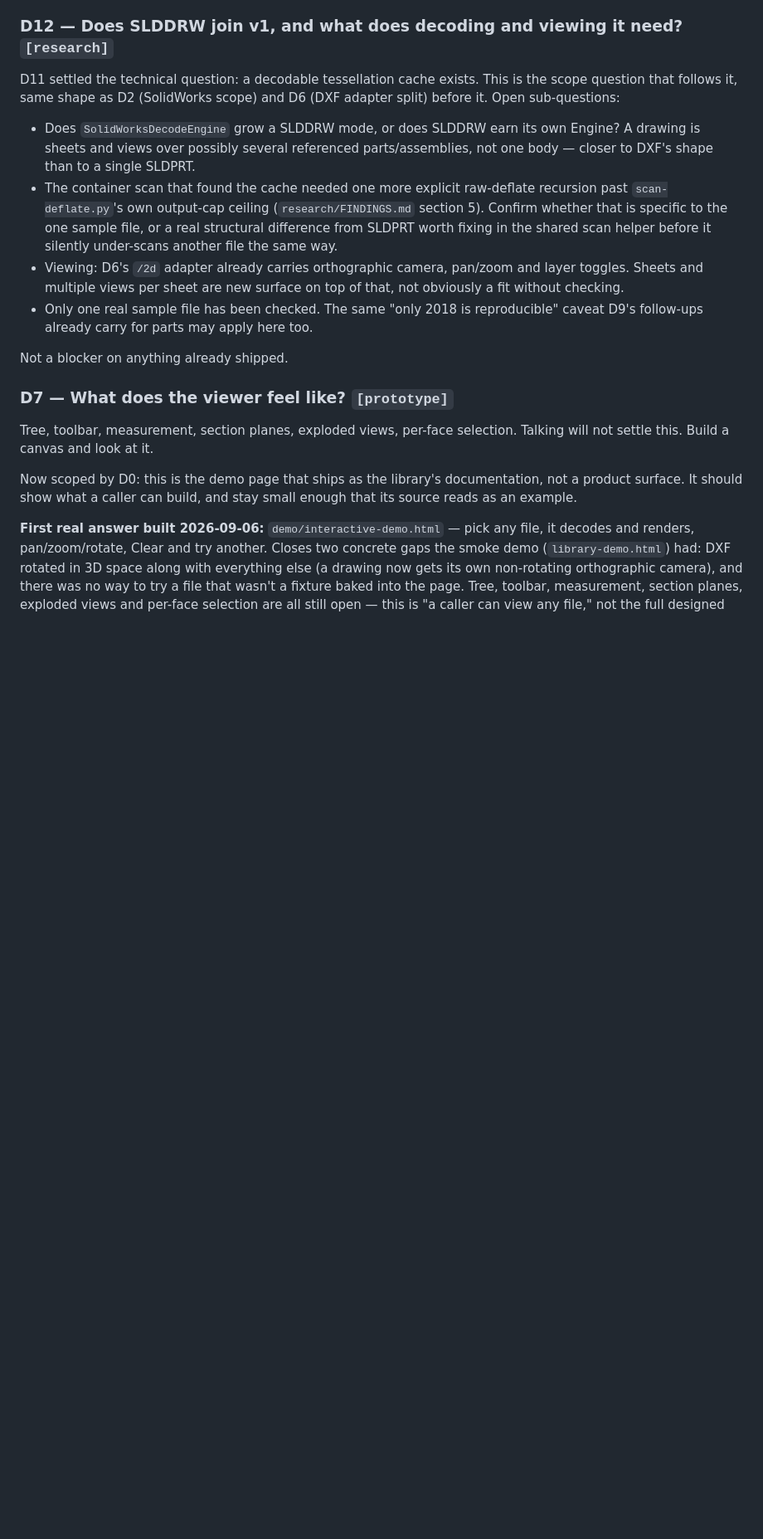
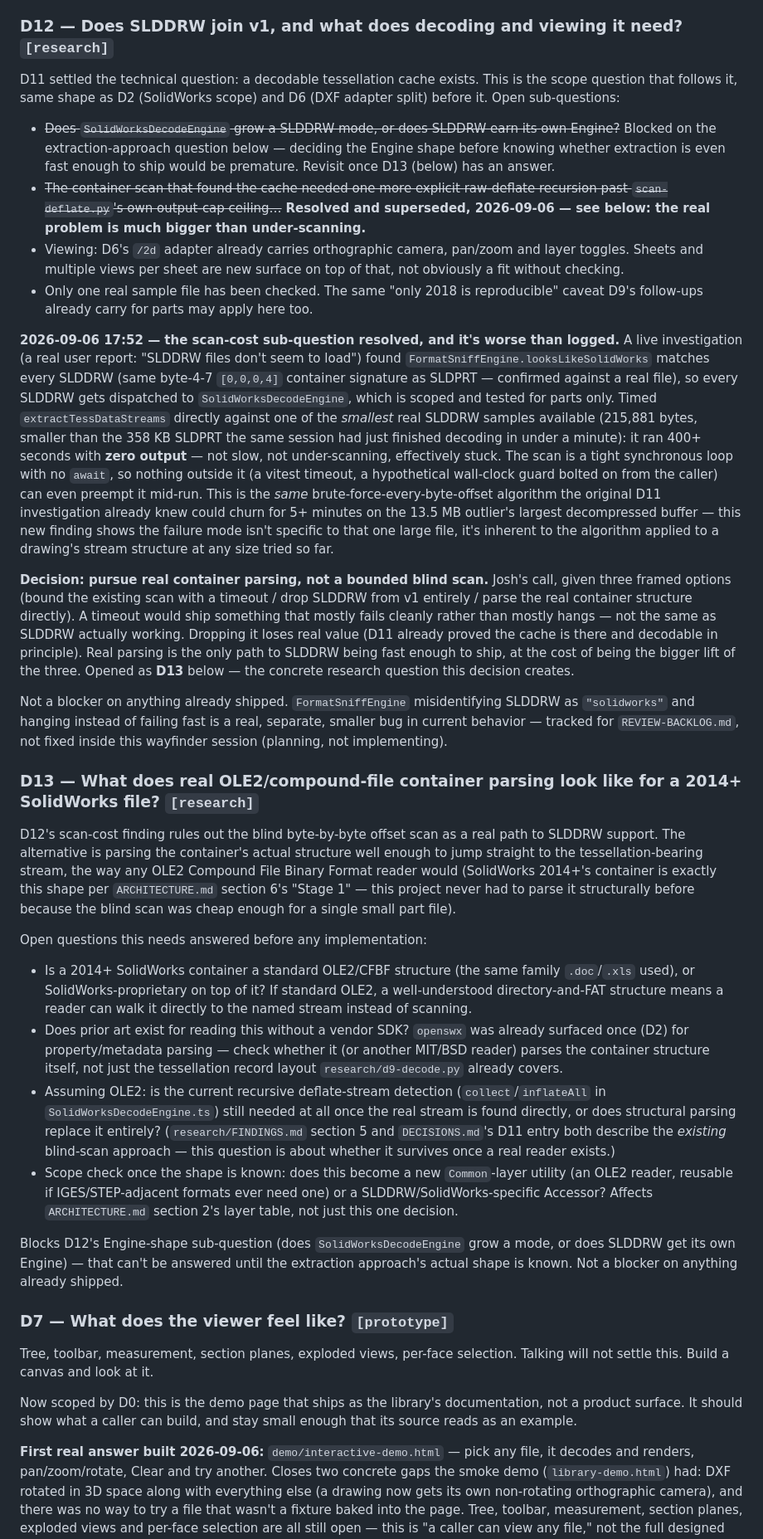
Before and after one commit to Wintaru/model_viewer, a Markdown page: WAYFINDER.md, the part around one of its changes. Shown at 83% size. Drawn GitHub-style; blank space fills up the shorter version.

Commit message:
docs(wayfinder): resolve D12's scan-cost question, open D13
Live investigation into "SLDDRW files don't seem to load" found the
cause: FormatSniffEngine misidentifies every SLDDRW as "solidworks"
(same byte-4-7 container signature as SLDPRT), and the resulting
blind byte-by-byte deflate scan ran 400+ seconds with zero output
against one of the smallest real SLDDRW samples available (215 KB),
not just the known 13.5 MB outlier.

Resolved D12's scan-cost sub-question: pursue real OLE2/compound-file
container parsing rather than bounding the existing scan with a
timeout or dropping SLDDRW from v1. Opened D13 for the concrete
research this requires, and marked D12's Engine-shape sub-question as
blocked on D13's answer.

```diff
--- a/WAYFINDER.md
+++ b/WAYFINDER.md
@@ -148,16 +160,14 @@ D11 settled the technical question: a decodable tessellation cache exists.
 This is the scope question that follows it, same shape as D2 (SolidWorks
 scope) and D6 (DXF adapter split) before it. Open sub-questions:
 
-- Does `SolidWorksDecodeEngine` grow a SLDDRW mode, or does SLDDRW earn its
-  own Engine? A drawing is sheets and views over possibly several referenced
-  parts/assemblies, not one body — closer to DXF's shape than to a single
-  SLDPRT.
-- The container scan that found the cache needed one more explicit
-  raw-deflate recursion past `scan-deflate.py`'s own output-cap ceiling
-  (`research/FINDINGS.md` section 5). Confirm whether that is specific to
-  the one sample file, or a real structural difference from SLDPRT worth
-  fixing in the shared scan helper before it silently under-scans another
-  file the same way.
+- ~~Does `SolidWorksDecodeEngine` grow a SLDDRW mode, or does SLDDRW earn its
+  own Engine?~~ Blocked on the extraction-approach question below — deciding
+  the Engine shape before knowing whether extraction is even fast enough to
+  ship would be premature. Revisit once D13 (below) has an answer.
+- ~~The container scan that found the cache needed one more explicit
+  raw-deflate recursion past `scan-deflate.py`'s own output-cap ceiling…~~
+  **Resolved and superseded, 2026-09-06 — see below: the real problem is
+  much bigger than under-scanning.**
 - Viewing: D6's `/2d` adapter already carries orthographic camera, pan/zoom
   and layer toggles. Sheets and multiple views per sheet are new surface on
   top of that, not obviously a fit without checking.
@@ -165,7 +175,76 @@ scope) and D6 (DXF adapter split) before it. Open sub-questions:
   reproducible" caveat D9's follow-ups already carry for parts may apply
   here too.
 
-Not a blocker on anything already shipped.
+**2026-09-06 17:52 — the scan-cost sub-question resolved, and it's worse than
+logged.** A live investigation (a real user report: "SLDDRW files don't seem
+to load") found `FormatSniffEngine.looksLikeSolidWorks` matches every SLDDRW
+(same byte-4-7 `[0,0,0,4]` container signature as SLDPRT — confirmed against
+a real file), so every SLDDRW gets dispatched to `SolidWorksDecodeEngine`,
+which is scoped and tested for parts only. Timed `extractTessDataStreams`
+directly against one of the *smallest* real SLDDRW samples available
+(215,881 bytes, smaller than the 358 KB SLDPRT the same session had just
+finished decoding in under a minute): it ran 400+ seconds with **zero
+output** — not slow, not under-scanning, effectively stuck. The scan is a
+tight synchronous loop with no `await`, so nothing outside it (a vitest
+timeout, a hypothetical wall-clock guard bolted on from the caller) can even
+preempt it mid-run. This is the *same* brute-force-every-byte-offset
+algorithm the original D11 investigation already knew could churn for 5+
+minutes on the 13.5 MB outlier's largest decompressed buffer — this new
+finding shows the failure mode isn't specific to that one large file, it's
+inherent to the algorithm applied to a drawing's stream structure at any
+size tried so far.
+
+**Decision: pursue real container parsing, not a bounded blind scan.**
+Josh's call, given three framed options (bound the existing scan with a
+timeout / drop SLDDRW from v1 entirely / parse the real container structure
+directly). A timeout would ship something that mostly fails cleanly rather
+than mostly hangs — not the same as SLDDRW actually working. Dropping it
+loses real value (D11 already proved the cache is there and decodable in
+principle). Real parsing is the only path to SLDDRW being fast enough to
+ship, at the cost of being the bigger lift of the three. Opened as **D13**
+below — the concrete research question this decision creates.
+
+Not a blocker on anything already shipped. `FormatSniffEngine` misidentifying
+SLDDRW as `"solidworks"` and hanging instead of failing fast is a real,
+separate, smaller bug in current behavior — tracked for `REVIEW-BACKLOG.md`,
+not fixed inside this wayfinder session (planning, not implementing).
+
+### D13 — What does real OLE2/compound-file container parsing look like for a 2014+ SolidWorks file? `[research]`
+
+D12's scan-cost finding rules out the blind byte-by-byte offset scan as a
+real path to SLDDRW support. The alternative is parsing the container's
+actual structure well enough to jump straight to the tessellation-bearing
+stream, the way any OLE2 Compound File Binary Format reader would (SolidWorks
+2014+'s container is exactly this shape per `ARCHITECTURE.md` section 6's
+"Stage 1" — this project never had to parse it structurally before because
+the blind scan was cheap enough for a single small part file).
+
+Open questions this needs answered before any implementation:
+
+- Is a 2014+ SolidWorks container a standard OLE2/CFBF structure (the same
+  family `.doc`/`.xls` used), or SolidWorks-proprietary on top of it? If
+  standard OLE2, a well-understood directory-and-FAT structure means a
+  reader can walk it directly to the named stream instead of scanning.
+- Does prior art exist for reading this without a vendor SDK? `openswx` was
+  already surfaced once (D2) for property/metadata parsing — check whether
+  it (or another MIT/BSD reader) parses the container structure itself, not
+  just the tessellation record layout `research/d9-decode.py` already
+  covers.
+- Assuming OLE2: is the current recursive deflate-stream detection
+  (`collect`/`inflateAll` in `SolidWorksDecodeEngine.ts`) still needed at all
+  once the real stream is found directly, or does structural parsing replace
+  it entirely? (`research/FINDINGS.md` section 5 and `DECISIONS.md`'s D11
+  entry both describe the *existing* blind-scan approach — this question is
+  about whether it survives once a real reader exists.)
+- Scope check once the shape is known: does this become a new
+  `Common`-layer utility (an OLE2 reader, reusable if IGES/STEP-adjacent
+  formats ever need one) or a SLDDRW/SolidWorks-specific Accessor? Affects
+  `ARCHITECTURE.md` section 2's layer table, not just this one decision.
+
+Blocks D12's Engine-shape sub-question (does `SolidWorksDecodeEngine` grow a
+mode, or does SLDDRW get its own Engine) — that can't be answered until the
+extraction approach's actual shape is known. Not a blocker on anything
+already shipped.
 
 ### D7 — What does the viewer feel like? `[prototype]`
 
```
Also changed, not shown: other parts of WAYFINDER.md (+12 -0 lines).
